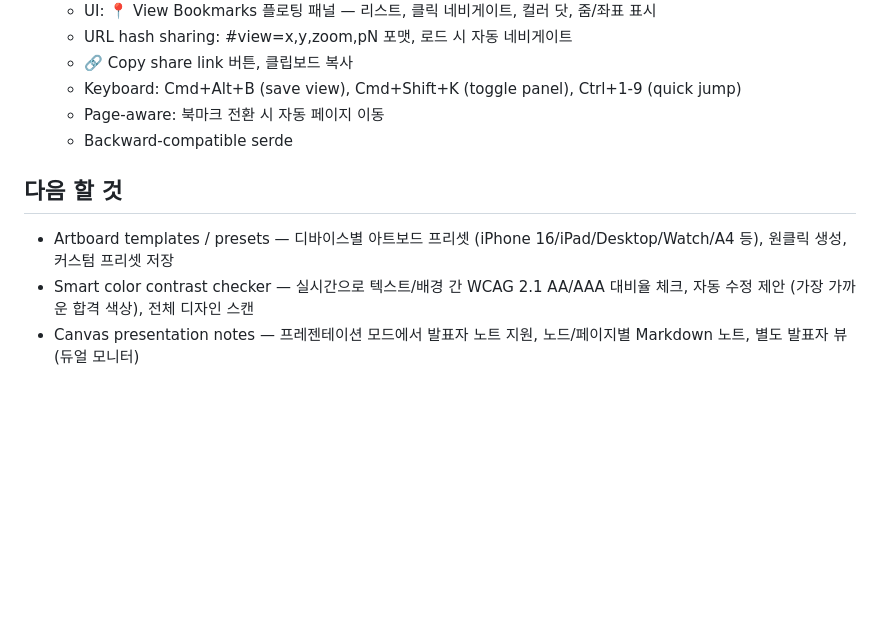
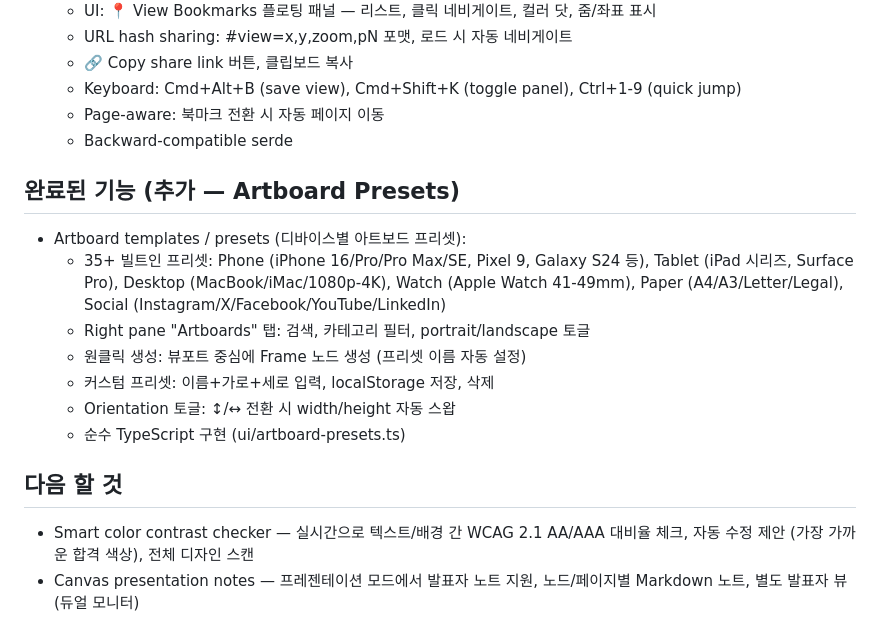
Before and after one commit to hyp3rflow/opensketch, a Markdown page: MEMORY.md, the part around the change. Rendered like a GitHub page; blank space fills up the shorter version.

Commit message:
feat: artboard templates/presets — 35+ device presets, category filter, portrait/landscape toggle, custom presets
- 7 categories: Phone, Tablet, Desktop, Watch, Paper, Social, Custom
- Built-in: iPhone 16 series, iPad, MacBook, iMac, Apple Watch, A4/A3, Instagram/X/YouTube etc.
- Right pane Artboards tab with search, category filter, orientation toggle
- One-click Frame creation at viewport center
- Custom preset CRUD with localStorage persistence

```diff
--- a/MEMORY.md
+++ b/MEMORY.md
@@ -1457,8 +1457,16 @@
   - Page-aware: 북마크 전환 시 자동 페이지 이동
   - Backward-compatible serde
 
+## 완료된 기능 (추가 — Artboard Presets)
+- Artboard templates / presets (디바이스별 아트보드 프리셋):
+  - 35+ 빌트인 프리셋: Phone (iPhone 16/Pro/Pro Max/SE, Pixel 9, Galaxy S24 등), Tablet (iPad 시리즈, Surface Pro), Desktop (MacBook/iMac/1080p-4K), Watch (Apple Watch 41-49mm), Paper (A4/A3/Letter/Legal), Social (Instagram/X/Facebook/YouTube/LinkedIn)
+  - Right pane "Artboards" 탭: 검색, 카테고리 필터, portrait/landscape 토글
+  - 원클릭 생성: 뷰포트 중심에 Frame 노드 생성 (프리셋 이름 자동 설정)
+  - 커스텀 프리셋: 이름+가로+세로 입력, localStorage 저장, 삭제
+  - Orientation 토글: ↕/↔ 전환 시 width/height 자동 스왑
+  - 순수 TypeScript 구현 (ui/artboard-presets.ts)
+
 ## 다음 할 것
-- Artboard templates / presets — 디바이스별 아트보드 프리셋 (iPhone 16/iPad/Desktop/Watch/A4 등), 원클릭 생성, 커스텀 프리셋 저장
 - Smart color contrast checker — 실시간으로 텍스트/배경 간 WCAG 2.1 AA/AAA 대비율 체크, 자동 수정 제안 (가장 가까운 합격 색상), 전체 디자인 스캔
 - Canvas presentation notes — 프레젠테이션 모드에서 발표자 노트 지원, 노드/페이지별 Markdown 노트, 별도 발표자 뷰 (듀얼 모니터)
 - Keyboard shortcut customization — 사용자 정의 단축키 바인딩, JSON import/export, 충돌 감지, 프리셋 (Figma/Sketch/Adobe)
```
